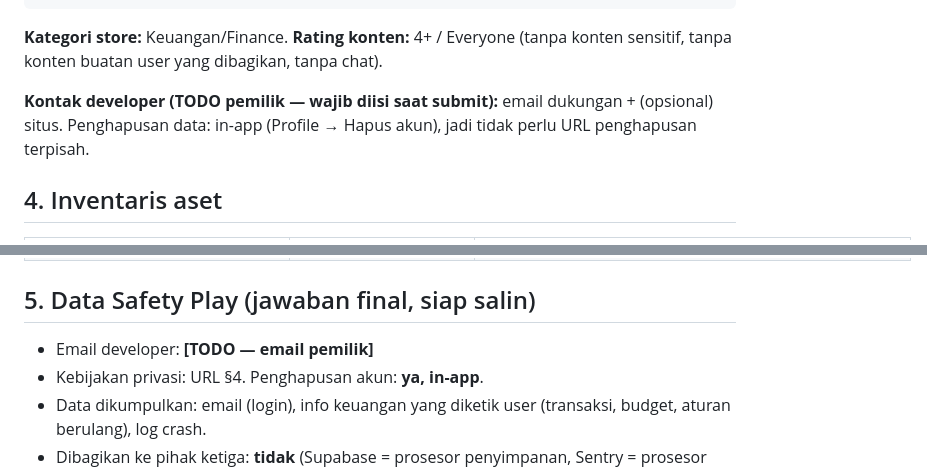
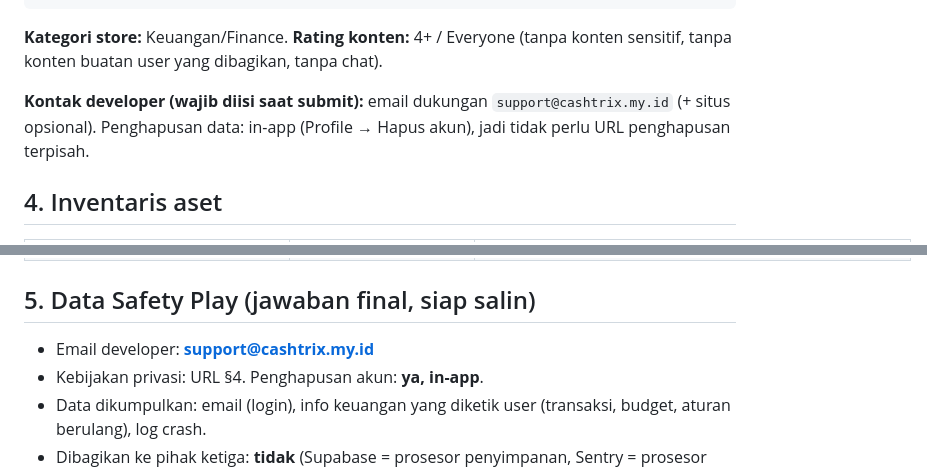
Before and after one commit to Callmerev95/Cashtrix, a Markdown page: docs/store-submit.md, 2 parts joined by grey strips. GitHub-like rendering.

Commit message:
docs(store): fill support email support@cashtrix.my.id

```diff
--- a/docs/store-submit.md
+++ b/docs/store-submit.md
@@ -46,8 +46,8 @@ Tanpa iklan, tanpa penjualan data. Butuh koneksi untuk menyimpan.
 **Kategori store:** Keuangan/Finance. **Rating konten:** 4+ / Everyone
 (tanpa konten sensitif, tanpa konten buatan user yang dibagikan, tanpa chat).
 
-**Kontak developer (TODO pemilik — wajib diisi saat submit):**
-email dukungan + (opsional) situs. Penghapusan data: in-app
+**Kontak developer (wajib diisi saat submit):**
+email dukungan `support@cashtrix.my.id` (+ situs opsional). Penghapusan data: in-app
 (Profile → Hapus akun), jadi tidak perlu URL penghapusan terpisah.
 
 ## 4. Inventaris aset
@@ -63,7 +63,7 @@ email dukungan + (opsional) situs. Penghapusan data: in-app
 
 ## 5. Data Safety Play (jawaban final, siap salin)
 
-- Email developer: **[TODO — email pemilik]**
+- Email developer: **support@cashtrix.my.id**
 - Kebijakan privasi: URL §4. Penghapusan akun: **ya, in-app**.
 - Data dikumpulkan: email (login), info keuangan yang diketik user
   (transaksi, budget, aturan berulang), log crash.
```
